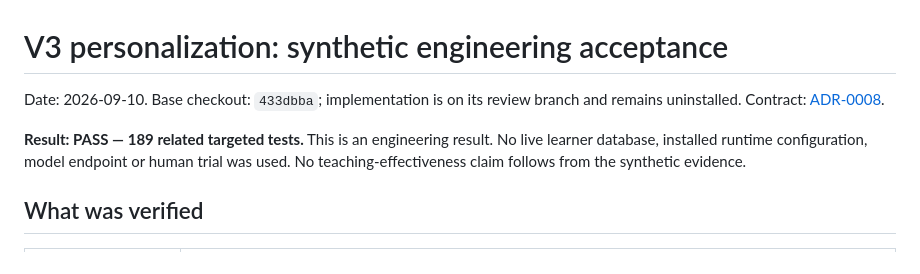
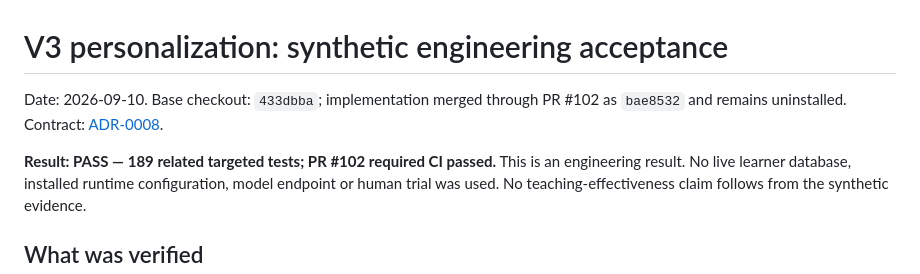
Before and after one commit to MomiJiSan/n.e.k.o_plugin_study_companion, a Markdown page: docs/reports/cognitive-v3-personalization-acceptance.md, the part around the change. Drawn GitHub-style.

Commit message:
docs(cognitive): record V3 personalization merge

```diff
--- a/docs/reports/cognitive-v3-personalization-acceptance.md
+++ b/docs/reports/cognitive-v3-personalization-acceptance.md
@@ -1,10 +1,10 @@
 # V3 personalization: synthetic engineering acceptance
 
-Date: 2026-09-10. Base checkout: `433dbba`; implementation is on its review
-branch and remains uninstalled. Contract:
+Date: 2026-09-10. Base checkout: `433dbba`; implementation merged through
+PR #102 as `bae8532` and remains uninstalled. Contract:
 [ADR-0008](../adr-0008-cognitive-v3-personalization.md).
 
-**Result: PASS — 189 related targeted tests.**
+**Result: PASS — 189 related targeted tests; PR #102 required CI passed.**
 This is an engineering result. No live learner database, installed runtime
 configuration, model endpoint or human trial was used. No teaching-effectiveness
 claim follows from the synthetic evidence.
```
Also changed, not shown: docs/adr-0008-cognitive-v3-personalization.md (+1 -1 lines), docs/认知引擎阶段文档.md (+7 -7 lines).
